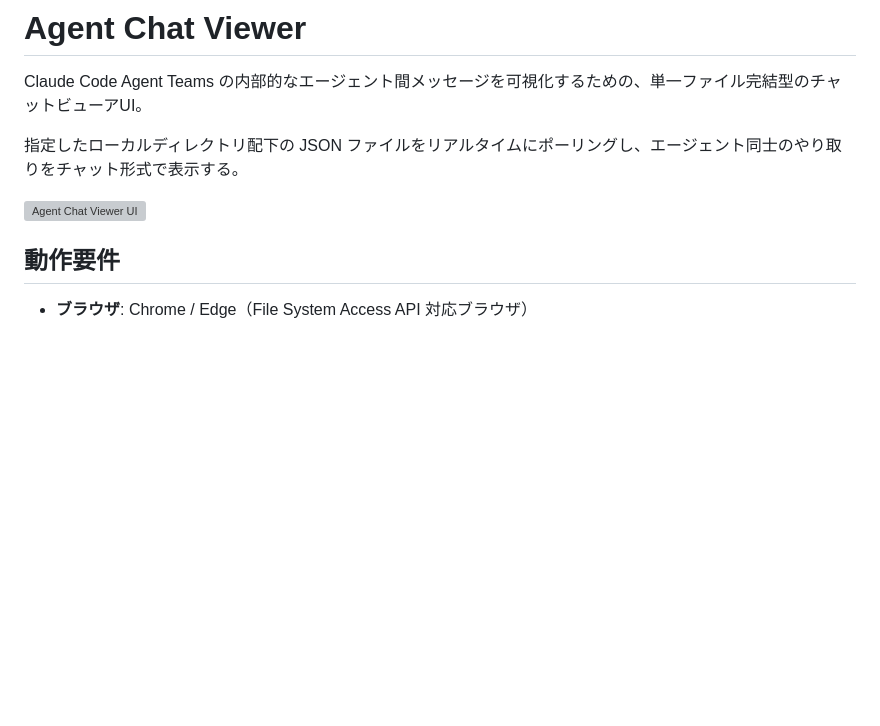
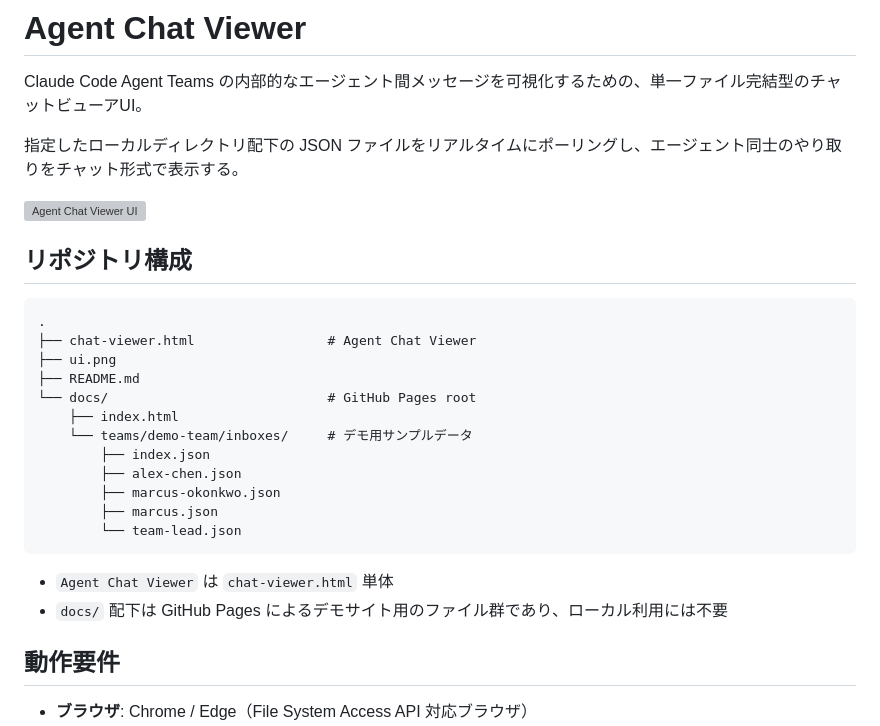
Before and after one commit to awonek0/claude-agent-teams-chat-viewer, a Markdown page: README.md, the part around the change. GitHub-like rendering; blank space fills up the shorter version; grey boxes are pictures that could not be loaded.

Commit message:
refactor: update readme.md

````diff
--- a/README.md
+++ b/README.md
@@ -5,6 +5,26 @@ Claude Code Agent Teams の内部的なエージェント間メッセージを
 指定したローカルディレクトリ配下の JSON ファイルをリアルタイムにポーリングし、エージェント同士のやり取りをチャット形式で表示する。
 
 ![Agent Chat Viewer UI](ui.png)
+
+## リポジトリ構成
+
+```
+.
+├── chat-viewer.html                 # Agent Chat Viewer
+├── ui.png
+├── README.md
+└── docs/                            # GitHub Pages root
+    ├── index.html
+    └── teams/demo-team/inboxes/     # デモ用サンプルデータ
+        ├── index.json
+        ├── alex-chen.json
+        ├── marcus-okonkwo.json
+        ├── marcus.json
+        └── team-lead.json
+```
+
+- `Agent Chat Viewer` は `chat-viewer.html` 単体
+- `docs/` 配下は GitHub Pages によるデモサイト用のファイル群であり、ローカル利用には不要
 
 ## 動作要件
 
````
